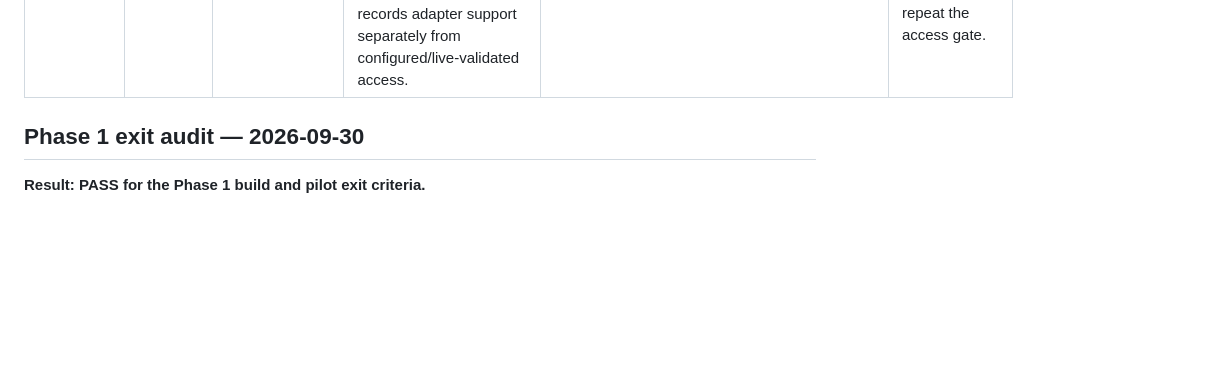
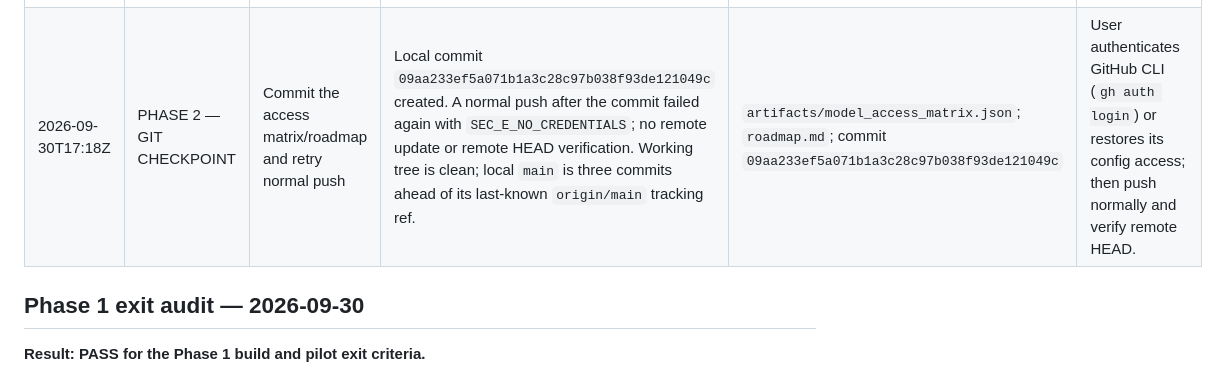
Before and after one commit to Alyssa-286/Before-the-Recommendation, a Markdown page: roadmap.md, the part around the change. Rendered like a GitHub page; blank space fills up the shorter version.

Commit message:
docs: record blocked access matrix push

```diff
--- a/roadmap.md
+++ b/roadmap.md
@@ -459,6 +459,7 @@ Test the manuscript against:
 | Date/time | Phase | Action | Result | Files/artifacts | Next action |
 |---|---|---|---|---|---|
 | 2026-09-30T17:14Z | PHASE 2 — ACCESS GATE | Recheck GitHub synchronization and provider access; create provider matrix | Git fetch/push both failed with Windows SChannel `SEC_E_NO_CREDENTIALS`; GitHub CLI status was unreadable due access denied to its config. No API credentials or exact model IDs for two families are configured. No live probes/calls or experiment runs. Matrix records adapter support separately from configured/live-validated access. | `artifacts/model_access_matrix.json`; local `main` HEAD at inspection `28ad158f0cf3d53a63fd6d6829b25a2fd3212a6d` | Restore GitHub CLI authentication, configure the two provider credentials and exact model IDs locally, and repeat the access gate. |
+| 2026-09-30T17:18Z | PHASE 2 — GIT CHECKPOINT | Commit the access matrix/roadmap and retry normal push | Local commit `09aa233ef5a071b1a3c28c97b038f93de121049c` created. A normal push after the commit failed again with `SEC_E_NO_CREDENTIALS`; no remote update or remote HEAD verification. Working tree is clean; local `main` is three commits ahead of its last-known `origin/main` tracking ref. | `artifacts/model_access_matrix.json`; `roadmap.md`; commit `09aa233ef5a071b1a3c28c97b038f93de121049c` | User authenticates GitHub CLI (`gh auth login`) or restores its config access; then push normally and verify remote HEAD. |
 
 ## Phase 1 exit audit — 2026-09-30
 
```
